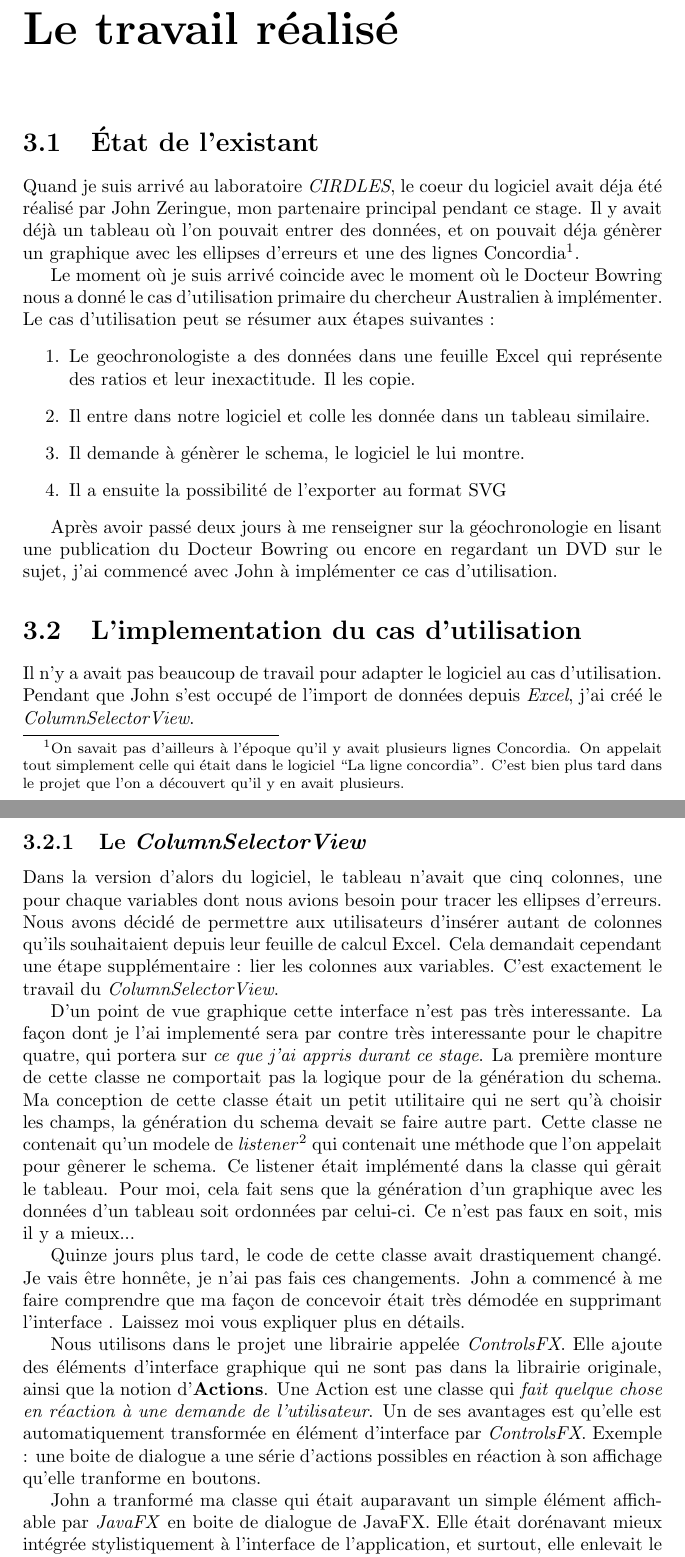
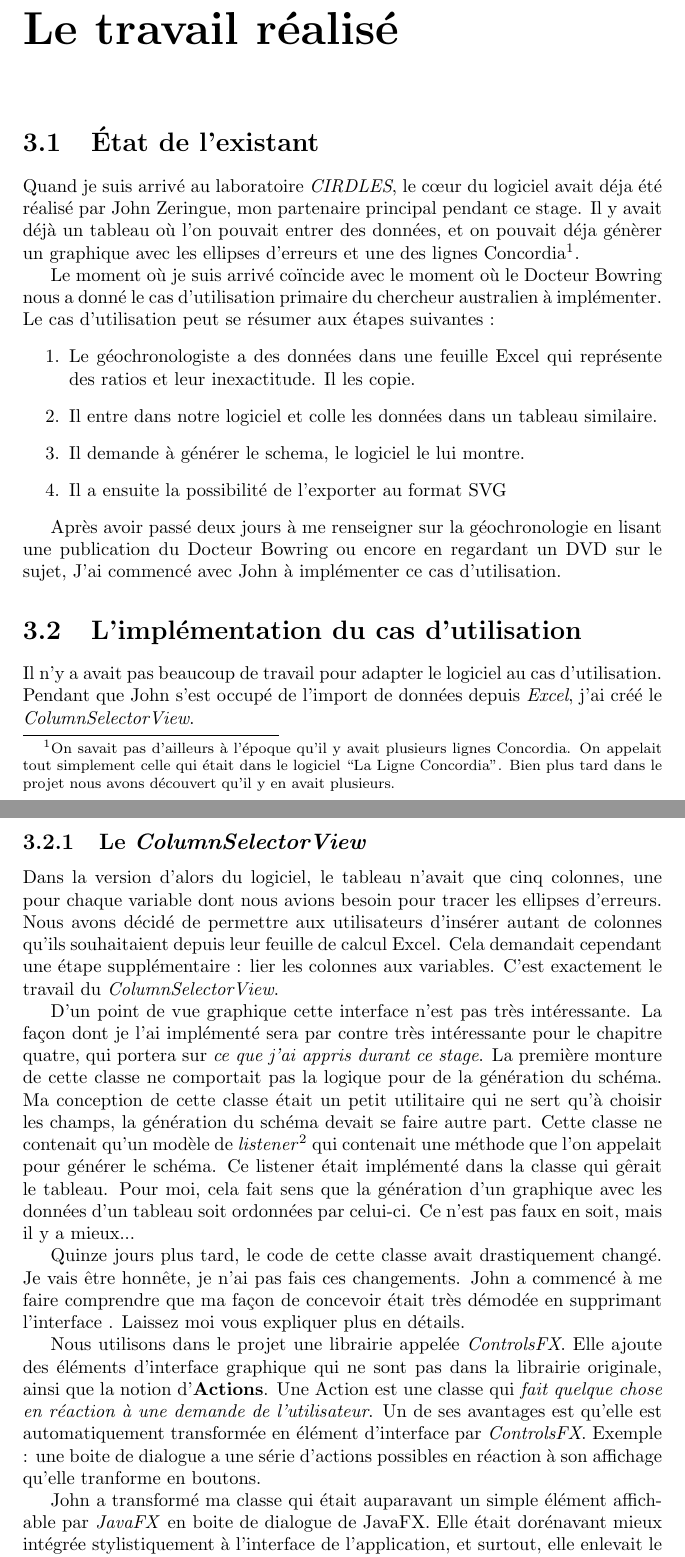
Before and after one commit to pp5317/ninjareport, a LaTeX document (rapport.tex, which reads chapitres/travailrealise.tex): two parts of pages 7 and 8 of 12, joined at a grey line, cut so that both start at the same text. Compiled offline with pdfLaTeX.

Commit message:
petit à petit
j'avance

```diff
--- a/chapitres/travailrealise.tex
+++ b/chapitres/travailrealise.tex
@@ -4,33 +4,33 @@
 %
 %
 \section{État de l'existant}
-Quand je suis arrivé au laboratoire \textit{CIRDLES}, le coeur du logiciel avait déja été réalisé par John Zeringue, mon partenaire principal pendant ce stage. Il y avait déjà un tableau où l'on pouvait entrer des données, et on pouvait déja génèrer un graphique avec les ellipses d'erreurs et une des lignes Concordia\footnote{On savait pas d'ailleurs à l'époque qu'il y avait plusieurs lignes Concordia. On appelait tout simplement celle qui était dans le logiciel ``La ligne concordia''. C'est bien plus tard dans le projet que l'on a découvert qu'il y en avait plusieurs.}.
+Quand je suis arrivé au laboratoire \textit{CIRDLES}, le cœur du logiciel avait déja été réalisé par John Zeringue, mon partenaire principal pendant ce stage. Il y avait déjà un tableau où l'on pouvait entrer des données, et on pouvait déja génèrer un graphique avec les ellipses d'erreurs et une des lignes Concordia\footnote{On savait pas d'ailleurs à l'époque qu'il y avait plusieurs lignes Concordia. On appelait tout simplement celle qui était dans le logiciel ``La Ligne Concordia''. Bien plus tard dans le projet nous avons découvert qu'il y en avait plusieurs.}.
 
-Le moment où je suis arrivé coincide avec le moment où le Docteur Bowring nous a donné le cas d'utilisation primaire du chercheur Australien à implémenter. Le cas d'utilisation peut se résumer aux étapes suivantes :
+Le moment où je suis arrivé coïncide avec le moment où le Docteur Bowring nous a donné le cas d'utilisation primaire du chercheur australien à implémenter. Le cas d'utilisation peut se résumer aux étapes suivantes :
 \begin{enumerate}
-\item Le geochronologiste a des données dans une feuille Excel qui représente des ratios et leur inexactitude. Il les copie.
-\item Il entre dans notre logiciel et colle les donnée dans un tableau similaire.
-\item Il demande à génèrer le schema, le logiciel le lui montre.
+\item Le géochronologiste a des données dans une feuille Excel qui représente des ratios et leur inexactitude. Il les copie.
+\item Il entre dans notre logiciel et colle les données dans un tableau similaire.
+\item Il demande à générer le schema, le logiciel le lui montre.
 \item Il a ensuite la possibilité de l'exporter au format SVG
 \end{enumerate}
 
-Après avoir passé deux jours à me renseigner sur la géochronologie en lisant une publication du Docteur Bowring ou encore en regardant un DVD sur le sujet, %Cette phrase mérite peut-être sa propre section. Ou elle l'aura dans la quatrieme partie.
-j'ai commencé avec John à implémenter ce cas d'utilisation.
+Après avoir passé deux jours à me renseigner sur la géochronologie en lisant une publication du Docteur Bowring ou encore en regardant un DVD sur le sujet, %Cette phrase mérite peut-être sa propre section. Ou elle l'aura dans la quatrième partie.
+J'ai commencé avec John à implémenter ce cas d'utilisation.
 
 %
 %
 %
-\section{L'implementation du cas d'utilisation}
+\section{L'implémentation du cas d'utilisation}
 Il n'y a avait pas beaucoup de travail pour adapter le logiciel au cas d'utilisation. Pendant que John s'est occupé de l'import de données depuis \textit{Excel}, j'ai créé le \textit{ColumnSelectorView}.
 
 %
 %
 \subsection{Le \textit{ColumnSelectorView}}
-Dans la version d'alors du logiciel, le tableau n'avait que cinq colonnes, une pour chaque variables dont nous avions besoin pour tracer les ellipses d'erreurs. Nous avons décidé de permettre aux utilisateurs d'insérer autant de colonnes qu'ils souhaitaient depuis leur feuille de calcul Excel. Cela demandait cependant une étape supplémentaire : lier les colonnes aux variables. C'est exactement le travail du \textit{ColumnSelectorView}.
+Dans la version d'alors du logiciel, le tableau n'avait que cinq colonnes, une pour chaque variable dont nous avions besoin pour tracer les ellipses d'erreurs. Nous avons décidé de permettre aux utilisateurs d'insérer autant de colonnes qu'ils souhaitaient depuis leur feuille de calcul Excel. Cela demandait cependant une étape supplémentaire : lier les colonnes aux variables. C'est exactement le travail du \textit{ColumnSelectorView}.
 
 %--------------INSERER ICI UNE CAPTURE D'ECRAN DU COLONNESELECTORVIEW. DON'T FORGET--------------
 
-D'un point de vue graphique cette interface n'est pas très interessante. La façon dont je l'ai implementé sera par contre très interessante pour le chapitre quatre, qui portera sur \textit{ce que j'ai appris durant ce stage}. La première monture de cette classe ne comportait pas la logique pour de la génération du schema. Ma conception de cette classe était un petit utilitaire qui ne sert qu'à choisir les champs, la génération du schema devait se faire autre part. Cette classe ne contenait qu'un modele de \textit{listener}\footnote{Un listener est une interface (au sens programatique du terme) qui réagit aux signaux d'un objet en particulier.} qui contenait une méthode que l'on appelait pour gênerer le schema. Ce listener était implémenté dans la classe qui gêrait le tableau. Pour moi, cela fait sens que la génération d'un graphique avec les données d'un tableau soit ordonnées par celui-ci. Ce n'est pas faux en soit, mis il y a mieux...
+D'un point de vue graphique cette interface n'est pas très intéressante. La façon dont je l'ai implémenté sera par contre très intéressante pour le chapitre quatre, qui portera sur \textit{ce que j'ai appris durant ce stage}. La première monture de cette classe ne comportait pas la logique pour de la génération du schéma. Ma conception de cette classe était un petit utilitaire qui ne sert qu'à choisir les champs, la génération du schéma devait se faire autre part. Cette classe ne contenait qu'un modèle de \textit{listener}\footnote{Un listener est une interface (au sens programatique du terme) qui réagit aux signaux d'un objet en particulier.} qui contenait une méthode que l'on appelait pour générer le schéma. Ce listener était implémenté dans la classe qui gêrait le tableau. Pour moi, cela fait sens que la génération d'un graphique avec les données d'un tableau soit ordonnées par celui-ci. Ce n'est pas faux en soit, mais il y a mieux...
 
 %--------------INSERER ICI LE CODE DE L'INTERFACE YO--------------
 
@@ -40,7 +40,7 @@ Quinze jours plus tard, le code de cette classe avait drastiquement changé. Je
 
 Nous utilisons dans le projet une librairie appelée \textit{ControlsFX}. Elle ajoute des éléments d'interface graphique qui ne sont pas dans la librairie originale, ainsi que la notion d'\textbf{Actions}. Une Action est une classe qui \textit{fait quelque chose en réaction à une demande de l'utilisateur}. Un de ses avantages est qu'elle est automatiquement transformée en élément d'interface par \textit{ControlsFX}. Exemple : une boite de dialogue a une série d'actions possibles en réaction à son affichage qu'elle tranforme en boutons.
 
-John a tranformé ma classe qui était auparavant un simple élément affichable par \textit{JavaFX} en boite de dialogue de JavaFX. Elle était dorénavant mieux intégrée stylistiquement à l'interface de l'application, et surtout, elle enlevait le \textit{listener} du tableau, et donnait à la logique de génération de tableau sa propre classe : une action. Bien plus propre.
+John a transformé ma classe qui était auparavant un simple élément affichable par \textit{JavaFX} en boite de dialogue de JavaFX. Elle était dorénavant mieux intégrée stylistiquement à l'interface de l'application, et surtout, elle enlevait le \textit{listener} du tableau, et donnait à la logique de génération de tableau sa propre classe : une action. Bien plus propre.
 
 Aujourd'hui cette Action est toujours une classe gigogne du \textit{ColumnSelectorView}, ce qui est selon toute l'équipe une place non-idéale. Il faudra bientôt que l'on déplace toutes nos actions dans un package qui leur est dédié.
 
```
Also changed, not shown: chapitres/travailrealise.tex (2 more changed lines).
